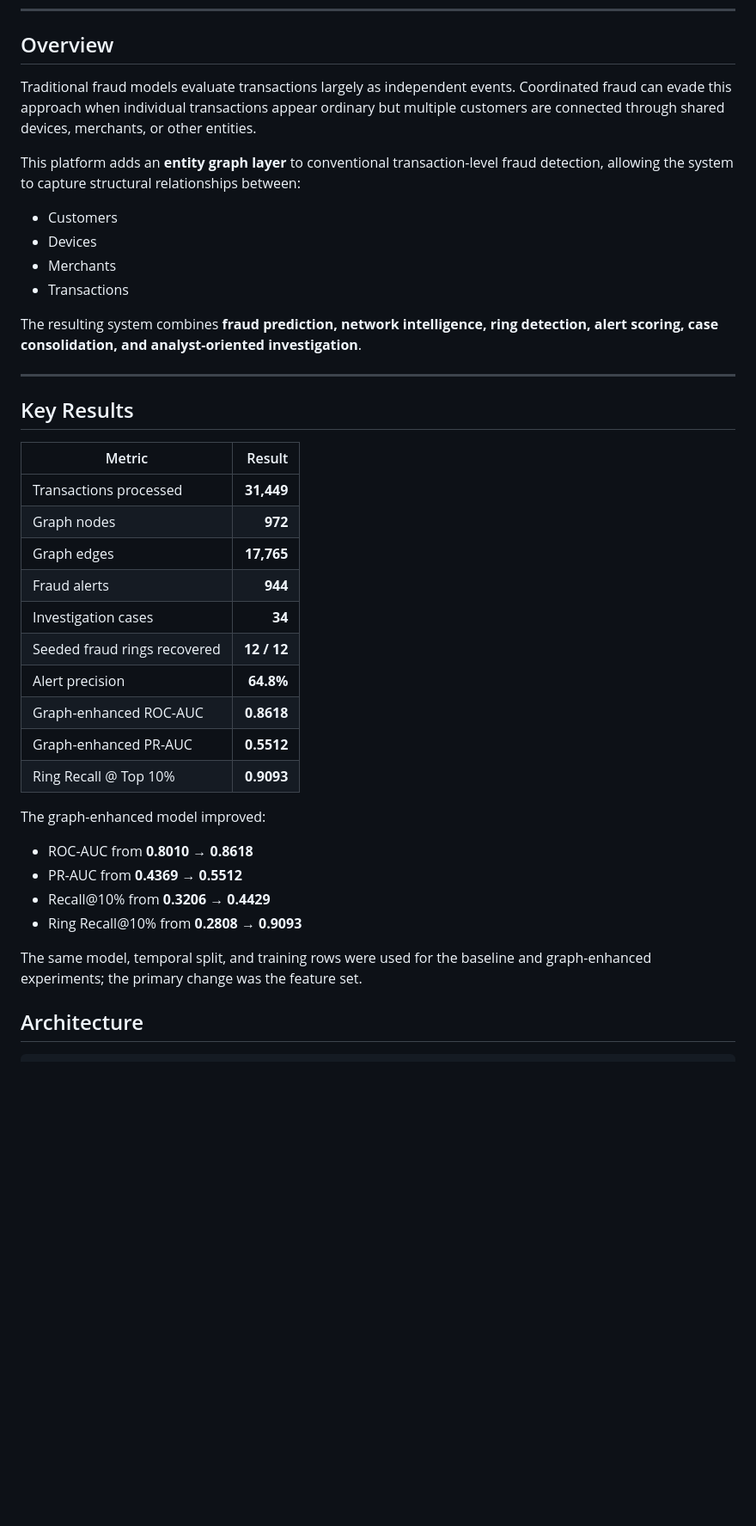
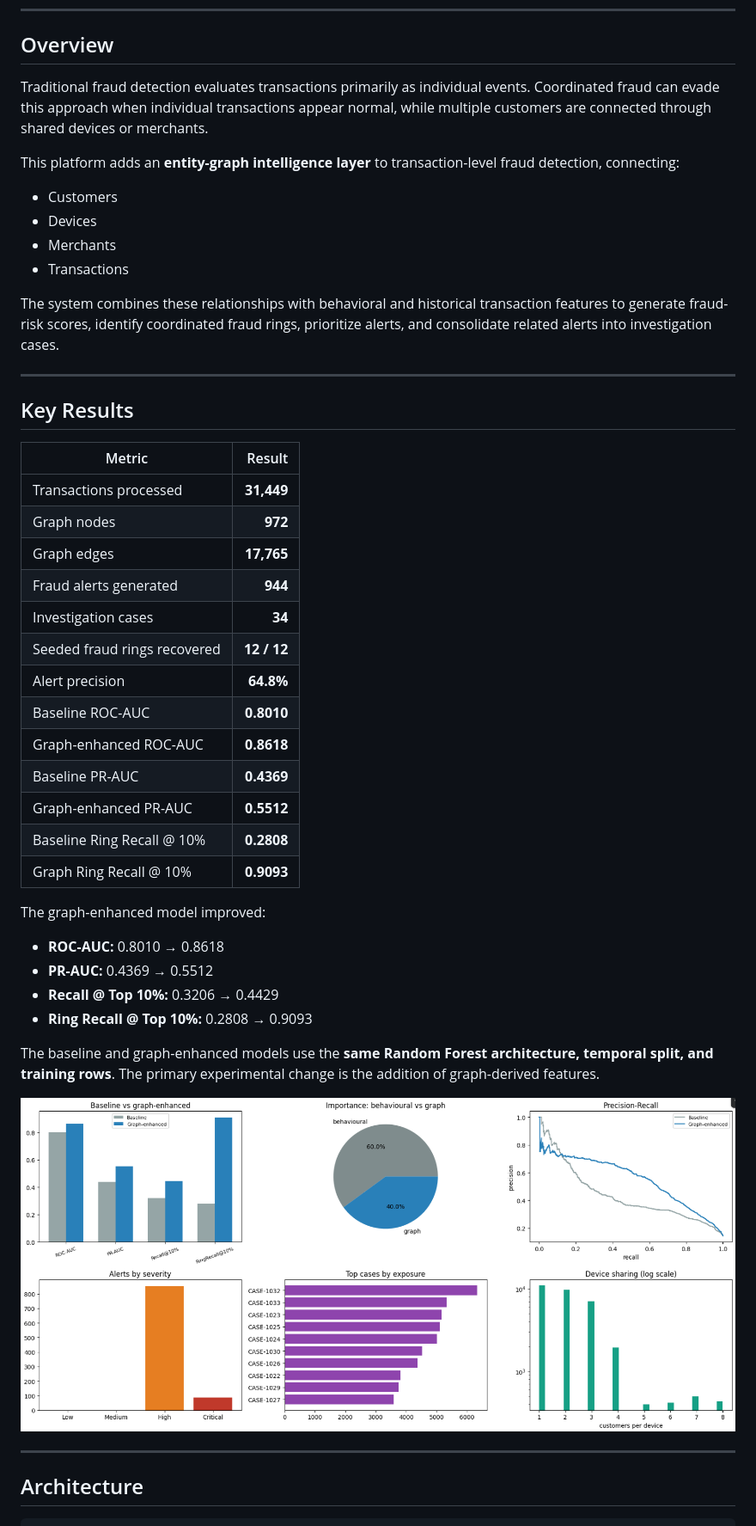
Before and after one commit to archiie24/financial-transaction-intelligence, a Markdown page: README.md, the part around one of its changes. Shown at 86% size. Rendered like a GitHub page; blank space fills up the shorter version.

```diff
--- a/README.md
+++ b/README.md
@@ -10,16 +12,16 @@ The project investigates a central question: **can transaction-network structure
 
 ## Overview
 
-Traditional fraud models evaluate transactions largely as independent events. Coordinated fraud can evade this approach when individual transactions appear ordinary but multiple customers are connected through shared devices, merchants, or other entities.
+Traditional fraud detection evaluates transactions primarily as individual events. Coordinated fraud can evade this approach when individual transactions appear normal, while multiple customers are connected through shared devices or merchants.
 
-This platform adds an **entity graph layer** to conventional transaction-level fraud detection, allowing the system to capture structural relationships between:
+This platform adds an **entity-graph intelligence layer** to transaction-level fraud detection, connecting:
 
 - Customers
 - Devices
 - Merchants
 - Transactions
 
-The resulting system combines **fraud prediction, network intelligence, ring detection, alert scoring, case consolidation, and analyst-oriented investigation**.
+The system combines these relationships with behavioral and historical transaction features to generate fraud-risk scores, identify coordinated fraud rings, prioritize alerts, and consolidate related alerts into investigation cases.
 
 ---
 
@@ -30,22 +32,29 @@ The resulting system combines **fraud prediction, network intelligence, ring det
 | Transactions processed | **31,449** |
 | Graph nodes | **972** |
 | Graph edges | **17,765** |
-| Fraud alerts | **944** |
+| Fraud alerts generated | **944** |
 | Investigation cases | **34** |
 | Seeded fraud rings recovered | **12 / 12** |
 | Alert precision | **64.8%** |
+| Baseline ROC-AUC | **0.8010** |
 | Graph-enhanced ROC-AUC | **0.8618** |
+| Baseline PR-AUC | **0.4369** |
 | Graph-enhanced PR-AUC | **0.5512** |
-| Ring Recall @ Top 10% | **0.9093** |
+| Baseline Ring Recall @ 10% | **0.2808** |
+| Graph Ring Recall @ 10% | **0.9093** |
 
 The graph-enhanced model improved:
 
-- ROC-AUC from **0.8010 → 0.8618**
-- PR-AUC from **0.4369 → 0.5512**
-- Recall@10% from **0.3206 → 0.4429**
-- Ring Recall@10% from **0.2808 → 0.9093**
+- **ROC-AUC:** 0.8010 → 0.8618
+- **PR-AUC:** 0.4369 → 0.5512
+- **Recall @ Top 10%:** 0.3206 → 0.4429
+- **Ring Recall @ Top 10%:** 0.2808 → 0.9093
 
-The same model, temporal split, and training rows were used for the baseline and graph-enhanced experiments; the primary change was the feature set.
+The baseline and graph-enhanced models use the **same Random Forest architecture, temporal split, and training rows**. The primary experimental change is the addition of graph-derived features.
+
+![Model Comparison](figures/model_comparison.png)
+
+---
 
 ## Architecture
 
```
Also changed, not shown: other parts of README.md (+4 -2 lines).
